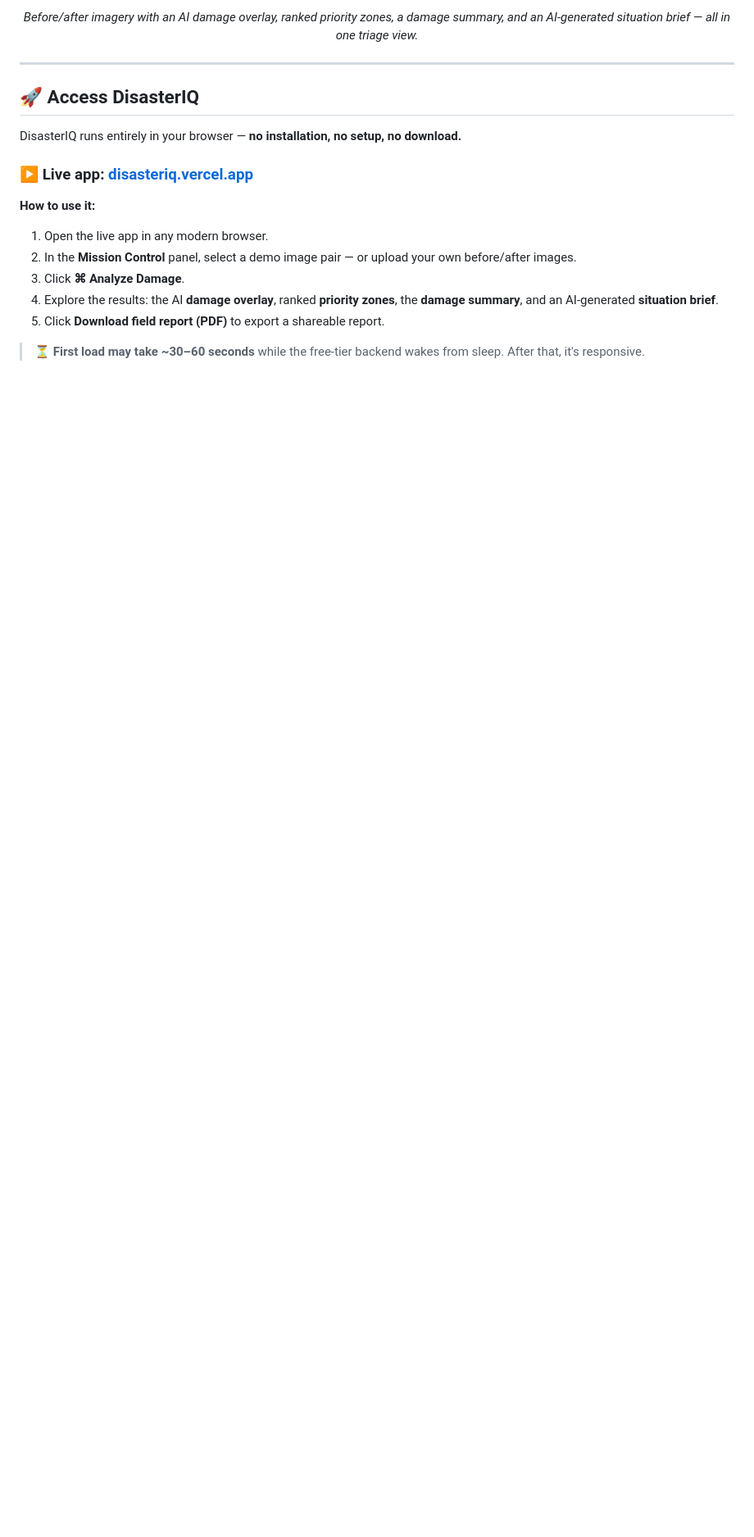
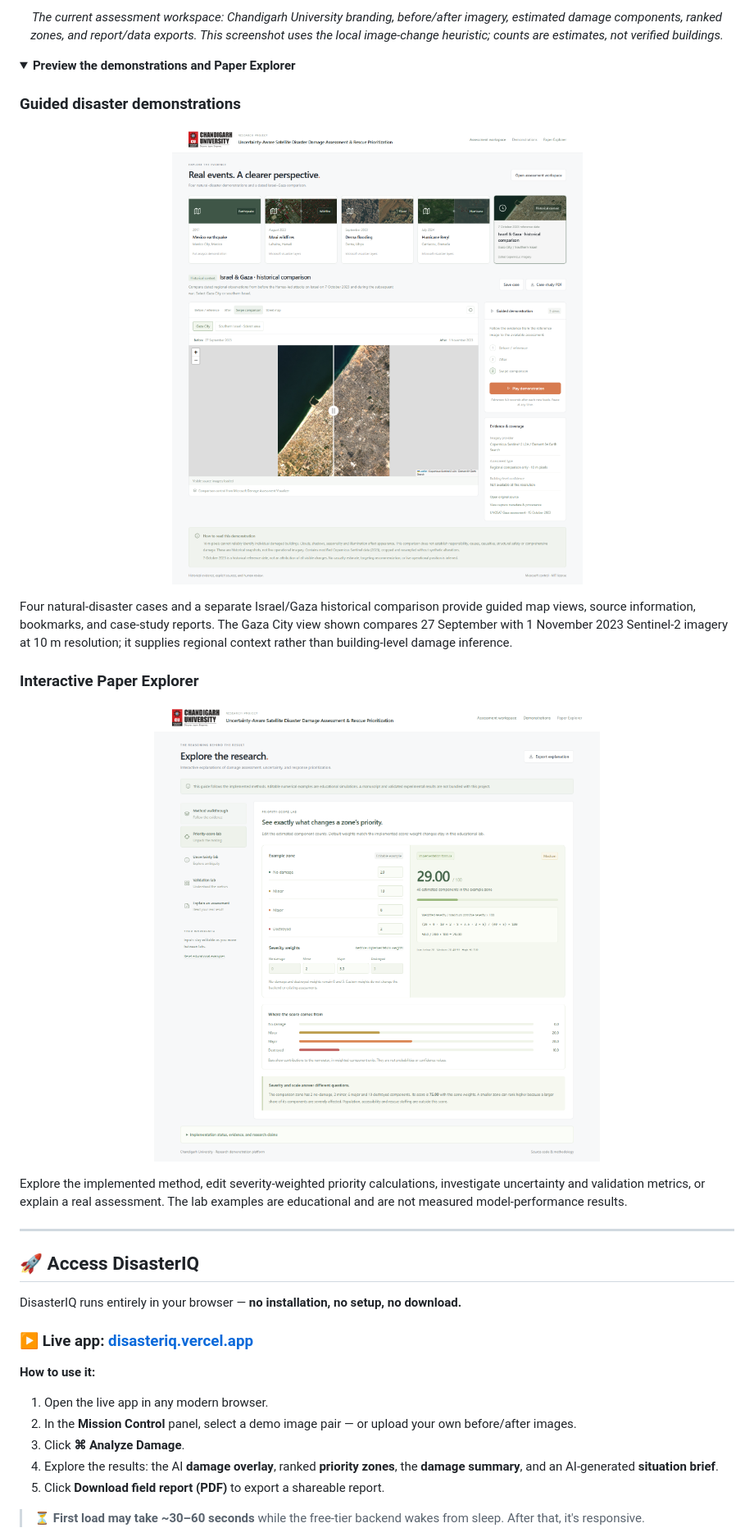
Before and after one commit to PRABHMANNAT/Uncertainty-Aware-Satellite-Disaster-Damage-Assessment-Rescue-Prioritization, a Markdown page: README.md, the part around one of its changes. Shown at 82% size. GitHub-like rendering; pictures changed too: Assets/demonstrations.png (added), Assets/paper-explorer.png (added); folded sections open; blank space fills up the shorter version.

Commit message:
Refresh README screenshots for current research interface

```diff
--- a/README.md
+++ b/README.md
@@ -36,6 +36,33 @@ The university logo is sourced unchanged from the
 </p>
 
-<p align="center"><em>Before/after imagery with an AI damage overlay, ranked priority zones, a damage summary, and an AI-generated situation brief — all in one triage view.</em></p>
+<p align="center"><em>The current assessment workspace: Chandigarh University branding, before/after imagery, estimated damage components, ranked zones, and report/data exports. This screenshot uses the local image-change heuristic; counts are estimates, not verified buildings.</em></p>
+
+<details>
+<summary><strong>Preview the demonstrations and Paper Explorer</strong></summary>
+
+### Guided disaster demonstrations
+
+<p align="center">
+  <img src="./Assets/demonstrations.png" alt="Five-case demonstration gallery and a dated Gaza City satellite comparison" width="1100">
+</p>
+
+Four natural-disaster cases and a separate Israel/Gaza historical comparison
+provide guided map views, source information, bookmarks, and case-study reports.
+The Gaza City view shown compares 27 September with 1 November 2023 Sentinel-2
+imagery at 10 m resolution; it supplies regional context rather than building-level
+damage inference.
+
+### Interactive Paper Explorer
+
+<p align="center">
+  <img src="./Assets/paper-explorer.png" alt="Paper Explorer priority-score lab showing severity counts, weights, and an explained calculation" width="1100">
+</p>
+
+Explore the implemented method, edit severity-weighted priority calculations,
+investigate uncertainty and validation metrics, or explain a real assessment.
+The lab examples are educational and are not measured model-performance results.
+
+</details>
 
 ---
 
```
Also changed, not shown: other parts of README.md (+1 -1 lines), 1 other file.
